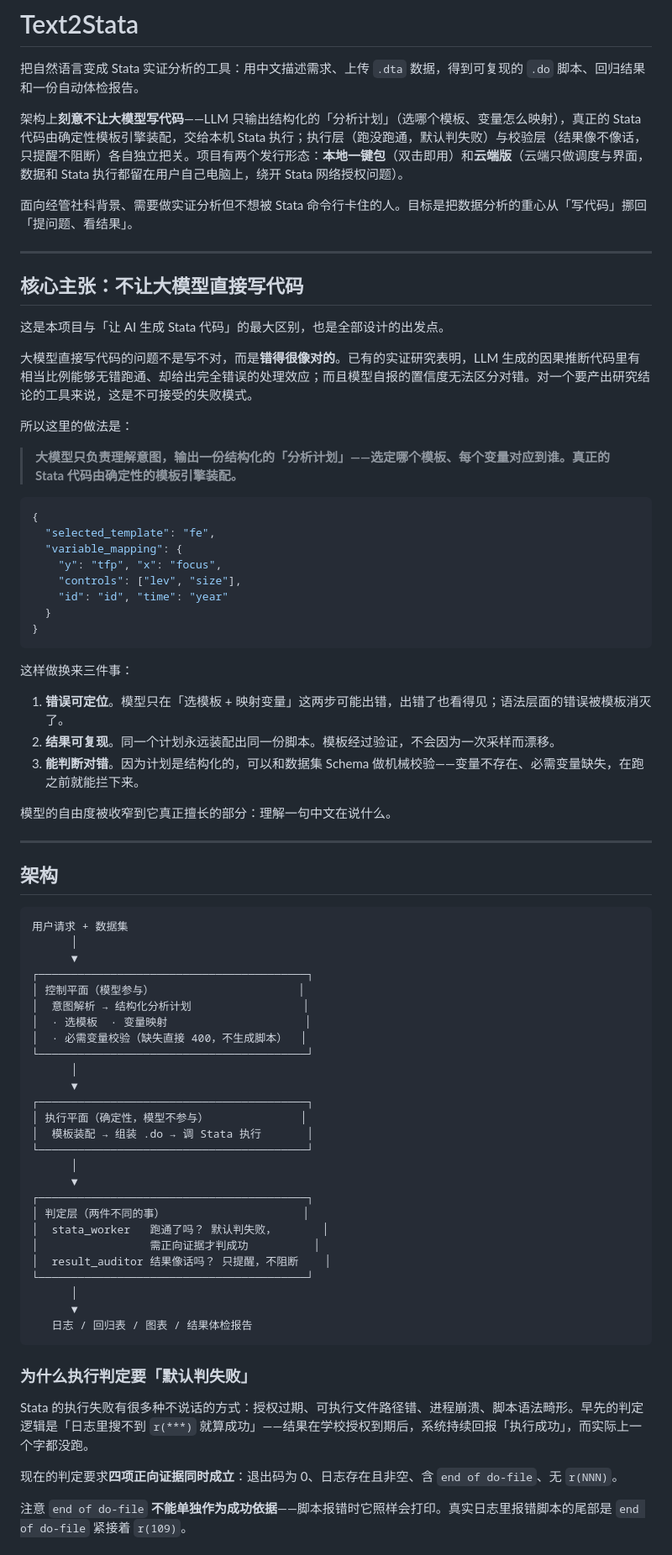
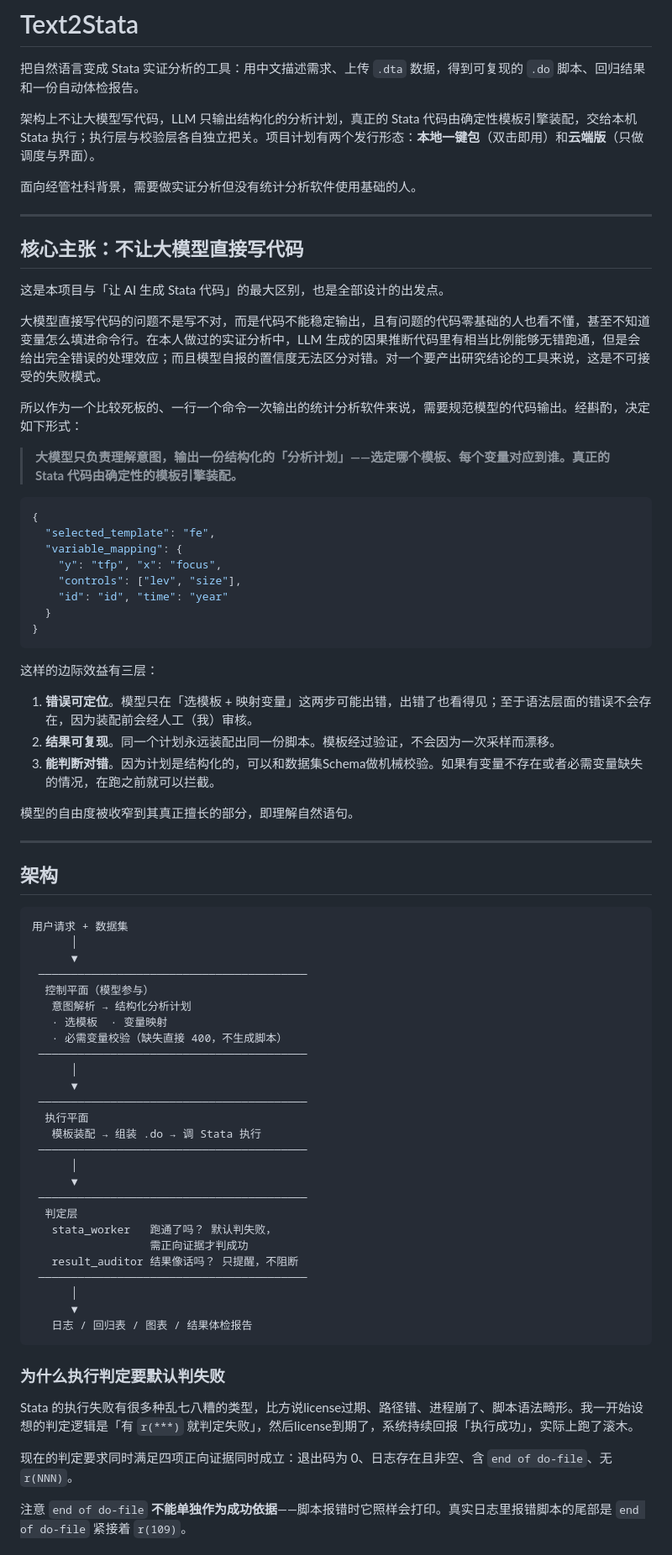
Before and after one commit to 1ndigoRiVow/Text2Stata, a Markdown page: README.md, the part around one of its changes. Shown at 84% size. Rendered like a GitHub page.

Commit message:
docs: 完善项目介绍

````diff
--- a/README.md
+++ b/README.md
@@ -2,9 +2,9 @@
 
 把自然语言变成 Stata 实证分析的工具：用中文描述需求、上传 `.dta` 数据，得到可复现的 `.do` 脚本、回归结果和一份自动体检报告。
 
-架构上**刻意不让大模型写代码**——LLM 只输出结构化的「分析计划」（选哪个模板、变量怎么映射），真正的 Stata 代码由确定性模板引擎装配，交给本机 Stata 执行；执行层（跑没跑通，默认判失败）与校验层（结果像不像话，只提醒不阻断）各自独立把关。项目有两个发行形态：**本地一键包**（双击即用）和**云端版**（云端只做调度与界面，数据和 Stata 执行都留在用户自己电脑上，绕开 Stata 网络授权问题）。
+架构上不让大模型写代码，LLM 只输出结构化的分析计划，真正的 Stata 代码由确定性模板引擎装配，交给本机 Stata 执行；执行层与校验层各自独立把关。项目计划有两个发行形态：**本地一键包**（双击即用）和**云端版**（只做调度与界面）。
 
-面向经管社科背景、需要做实证分析但不想被 Stata 命令行卡住的人。目标是把数据分析的重心从「写代码」挪回「提问题、看结果」。
+面向经管社科背景，需要做实证分析但没有统计分析软件使用基础的人。
 
 ---
 
@@ -12,9 +12,9 @@
 
 这是本项目与「让 AI 生成 Stata 代码」的最大区别，也是全部设计的出发点。
 
-大模型直接写代码的问题不是写不对，而是**错得很像对的**。已有的实证研究表明，LLM 生成的因果推断代码里有相当比例能够无错跑通、却给出完全错误的处理效应；而且模型自报的置信度无法区分对错。对一个要产出研究结论的工具来说，这是不可接受的失败模式。
+大模型直接写代码的问题不是写不对，而是代码不能稳定输出，且有问题的代码零基础的人也看不懂，甚至不知道变量怎么填进命令行。在本人做过的实证分析中，LLM 生成的因果推断代码里有相当比例能够无错跑通，但是会给出完全错误的处理效应；而且模型自报的置信度无法区分对错。对一个要产出研究结论的工具来说，这是不可接受的失败模式。
 
-所以这里的做法是：
+所以作为一个比较死板的、一行一个命令一次输出的统计分析软件来说，需要规范模型的代码输出。经斟酌，决定如下形式：
 
 > **大模型只负责理解意图，输出一份结构化的「分析计划」——选定哪个模板、每个变量对应到谁。真正的 Stata 代码由确定性的模板引擎装配。**
 
@@ -29,13 +29,13 @@
 }
 ```
 
-这样做换来三件事：
+这样的边际效益有三层：
 
-1. **错误可定位**。模型只在「选模板 + 映射变量」这两步可能出错，出错了也看得见；语法层面的错误被模板消灭了。
+1. **错误可定位**。模型只在「选模板 + 映射变量」这两步可能出错，出错了也看得见；至于语法层面的错误不会存在，因为装配前会经人工（我）审核。
 2. **结果可复现**。同一个计划永远装配出同一份脚本。模板经过验证，不会因为一次采样而漂移。
-3. **能判断对错**。因为计划是结构化的，可以和数据集 Schema 做机械校验——变量不存在、必需变量缺失，在跑之前就能拦下来。
+3. **能判断对错**。因为计划是结构化的，可以和数据集Schema做机械校验。如果有变量不存在或者必需变量缺失的情况，在跑之前就可以拦截。
 
-模型的自由度被收窄到它真正擅长的部分：理解一句中文在说什么。
+模型的自由度被收窄到其真正擅长的部分，即理解自然语句。
 
 ---
 
@@ -45,36 +45,36 @@
 用户请求 + 数据集
       │
       ▼
-┌─────────────────────────────────────────┐
-│ 控制平面（模型参与）                      │
-│  意图解析 → 结构化分析计划                 │
-│  · 选模板  · 变量映射                     │
-│  · 必需变量校验（缺失直接 400，不生成脚本）  │
-└─────────────────────────────────────────┘
+ ─────────────────────────────────────────
+  控制平面（模型参与）
+   意图解析 → 结构化分析计划
+   · 选模板  · 变量映射
+   · 必需变量校验（缺失直接 400，不生成脚本）
+ ─────────────────────────────────────────
       │
       ▼
-┌─────────────────────────────────────────┐
-│ 执行平面（确定性，模型不参与）              │
-│  模板装配 → 组装 .do → 调 Stata 执行       │
-└─────────────────────────────────────────┘
+ ─────────────────────────────────────────
+  执行平面
+   模板装配 → 组装 .do → 调 Stata 执行
+ ─────────────────────────────────────────
       │
       ▼
-┌─────────────────────────────────────────┐
-│ 判定层（两件不同的事）                     │
-│  stata_worker   跑通了吗？ 默认判失败，       │
-│                 需正向证据才判成功          │
-│  result_auditor 结果像话吗？ 只提醒，不阻断    │
-└─────────────────────────────────────────┘
+ ─────────────────────────────────────────
+  判定层
+   stata_worker   跑通了吗？ 默认判失败，
+                  需正向证据才判成功
+   result_auditor 结果像话吗？ 只提醒，不阻断
+ ─────────────────────────────────────────
       │
       ▼
    日志 / 回归表 / 图表 / 结果体检报告
 ```
 
-### 为什么执行判定要「默认判失败」
+### 为什么执行判定要默认判失败
 
-Stata 的执行失败有很多种不说话的方式：授权过期、可执行文件路径错、进程崩溃、脚本语法畸形。早先的判定逻辑是「日志里搜不到 `r(***)` 就算成功」——结果在学校授权到期后，系统持续回报「执行成功」，而实际上一个字都没跑。
+Stata 的执行失败有很多种乱七八糟的类型，比方说license过期、路径错、进程崩了、脚本语法畸形。我一开始设想的判定逻辑是「有 `r(***)` 就判定失败」，然后license到期了，系统持续回报「执行成功」，实际上跑了滚木。
 
-现在的判定要求**四项正向证据同时成立**：退出码为 0、日志存在且非空、含 `end of do-file`、无 `r(NNN)`。
+现在的判定要求同时满足四项正向证据同时成立：退出码为 0、日志存在且非空、含 `end of do-file`、无 `r(NNN)`。
 
 注意 `end of do-file` **不能单独作为成功依据**——脚本报错时它照样会打印。真实日志里报错脚本的尾部是 `end of do-file` 紧接着 `r(109)`。
 
````
Also changed, not shown: other parts of README.md (+2 -11 lines).
